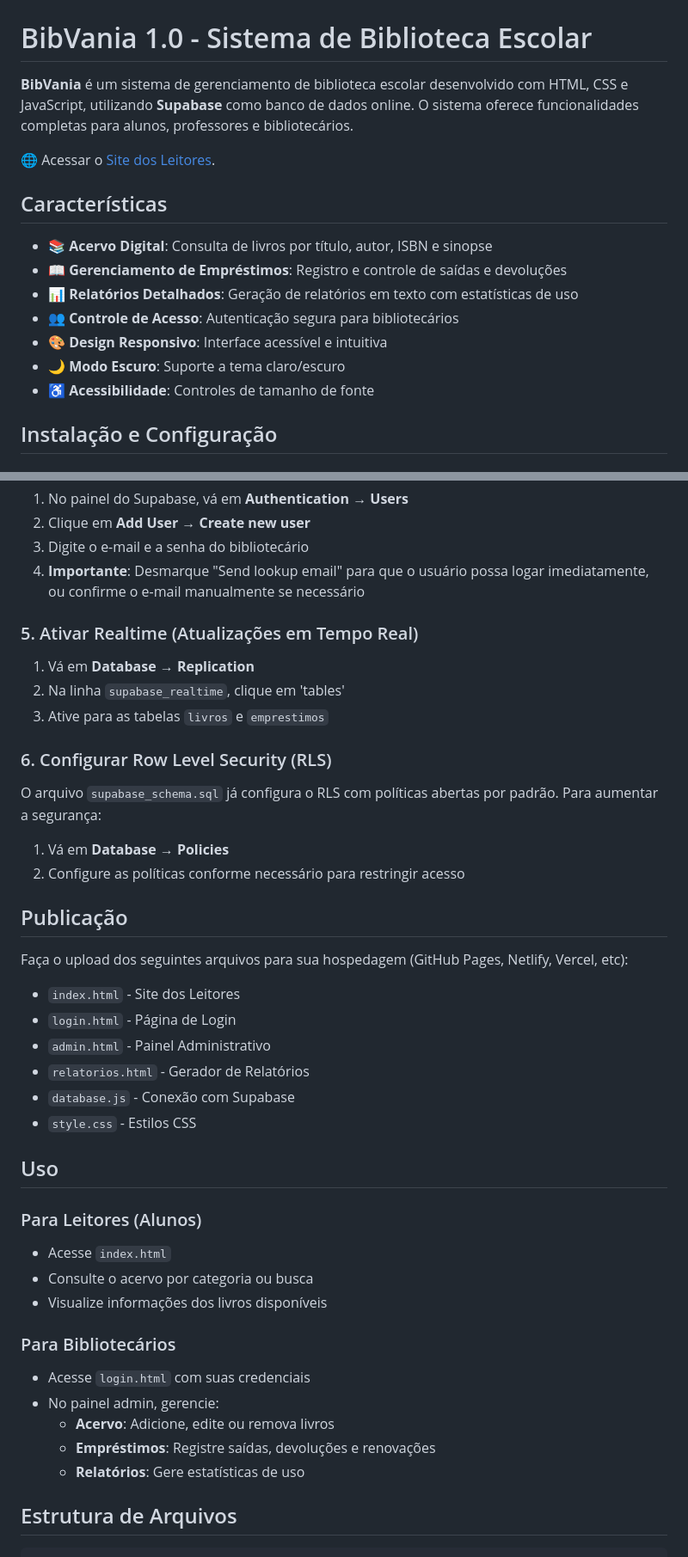
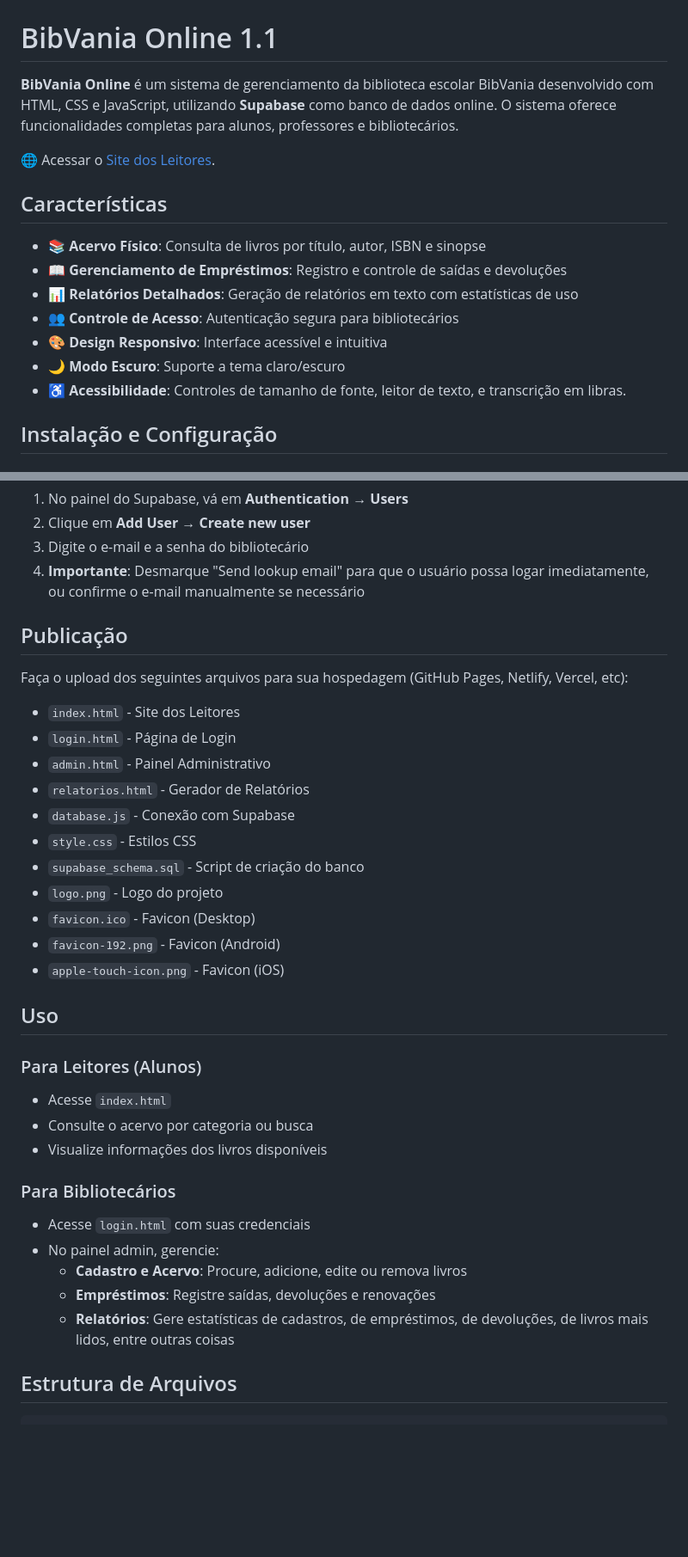
Before and after one commit to ruanolima/BibVania, a Markdown page: README.md, 2 parts joined by grey strips. Shown at 86% size. GitHub-like rendering; blank space fills up the shorter version.

```diff
--- a/README.md
+++ b/README.md
@@ -2,21 +2,21 @@
   <img src="logo.png" alt="BibVania Logo" width="200">
 </p>
 
-# BibVania 1.0 - Sistema de Biblioteca Escolar
+# BibVania Online 1.1
 
-**BibVania** é um sistema de gerenciamento de biblioteca escolar desenvolvido com HTML, CSS e JavaScript, utilizando **Supabase** como banco de dados online. O sistema oferece funcionalidades completas para alunos, professores e bibliotecários.
+**BibVania Online** é um sistema de gerenciamento da biblioteca escolar BibVania desenvolvido com HTML, CSS e JavaScript, utilizando **Supabase** como banco de dados online. O sistema oferece funcionalidades completas para alunos, professores e bibliotecários.
 
 🌐 Acessar o [Site dos Leitores](https://ruanolima.github.io/BibVania/).
 
 ## Características
 
-- 📚 **Acervo Digital**: Consulta de livros por título, autor, ISBN e sinopse
+- 📚 **Acervo Físico**: Consulta de livros por título, autor, ISBN e sinopse
 - 📖 **Gerenciamento de Empréstimos**: Registro e controle de saídas e devoluções
 - 📊 **Relatórios Detalhados**: Geração de relatórios em texto com estatísticas de uso
 - 👥 **Controle de Acesso**: Autenticação segura para bibliotecários
 - 🎨 **Design Responsivo**: Interface acessível e intuitiva
 - 🌙 **Modo Escuro**: Suporte a tema claro/escuro
-- ♿ **Acessibilidade**: Controles de tamanho de fonte
+- ♿ **Acessibilidade**: Controles de tamanho de fonte, leitor de texto, e transcrição em libras.
 
 ## Instalação e Configuração
 
@@ -53,19 +53,6 @@
 3. Digite o e-mail e a senha do bibliotecário
 4. **Importante**: Desmarque "Send lookup email" para que o usuário possa logar imediatamente, ou confirme o e-mail manualmente se necessário
 
-### 5. Ativar Realtime (Atualizações em Tempo Real)
-
-1. Vá em **Database** → **Replication**
-2. Na linha `supabase_realtime`, clique em 'tables'
-3. Ative para as tabelas `livros` e `emprestimos`
-
-### 6. Configurar Row Level Security (RLS)
-
-O arquivo `supabase_schema.sql` já configura o RLS com políticas abertas por padrão. Para aumentar a segurança:
-
-1. Vá em **Database** → **Policies**
-2. Configure as políticas conforme necessário para restringir acesso
-
 ## Publicação
 
 Faça o upload dos seguintes arquivos para sua hospedagem (GitHub Pages, Netlify, Vercel, etc):
@@ -76,6 +63,11 @@ Faça o upload dos seguintes arquivos para sua hospedagem (GitHub Pages, Netlify
 - `relatorios.html` - Gerador de Relatórios
 - `database.js` - Conexão com Supabase
 - `style.css` - Estilos CSS
+- `supabase_schema.sql` - Script de criação do banco
+- `logo.png` - Logo do projeto
+- `favicon.ico` - Favicon (Desktop)
+- `favicon-192.png` - Favicon (Android)
+- `apple-touch-icon.png` - Favicon (iOS)
 
 ## Uso
 
@@ -87,9 +79,9 @@ Faça o upload dos seguintes arquivos para sua hospedagem (GitHub Pages, Netlify
 ### Para Bibliotecários
 - Acesse `login.html` com suas credenciais
 - No painel admin, gerencie:
-  - **Acervo**: Adicione, edite ou remova livros
+  - **Cadastro e Acervo**: Procure, adicione, edite ou remova livros
   - **Empréstimos**: Registre saídas, devoluções e renovações
-  - **Relatórios**: Gere estatísticas de uso
+  - **Relatórios**: Gere estatísticas de cadastros, de empréstimos, de devoluções, de livros mais lidos, entre outras coisas
 
 ## Estrutura de Arquivos
 
```
Also changed, not shown: other parts of README.md (+1 -1 lines).
